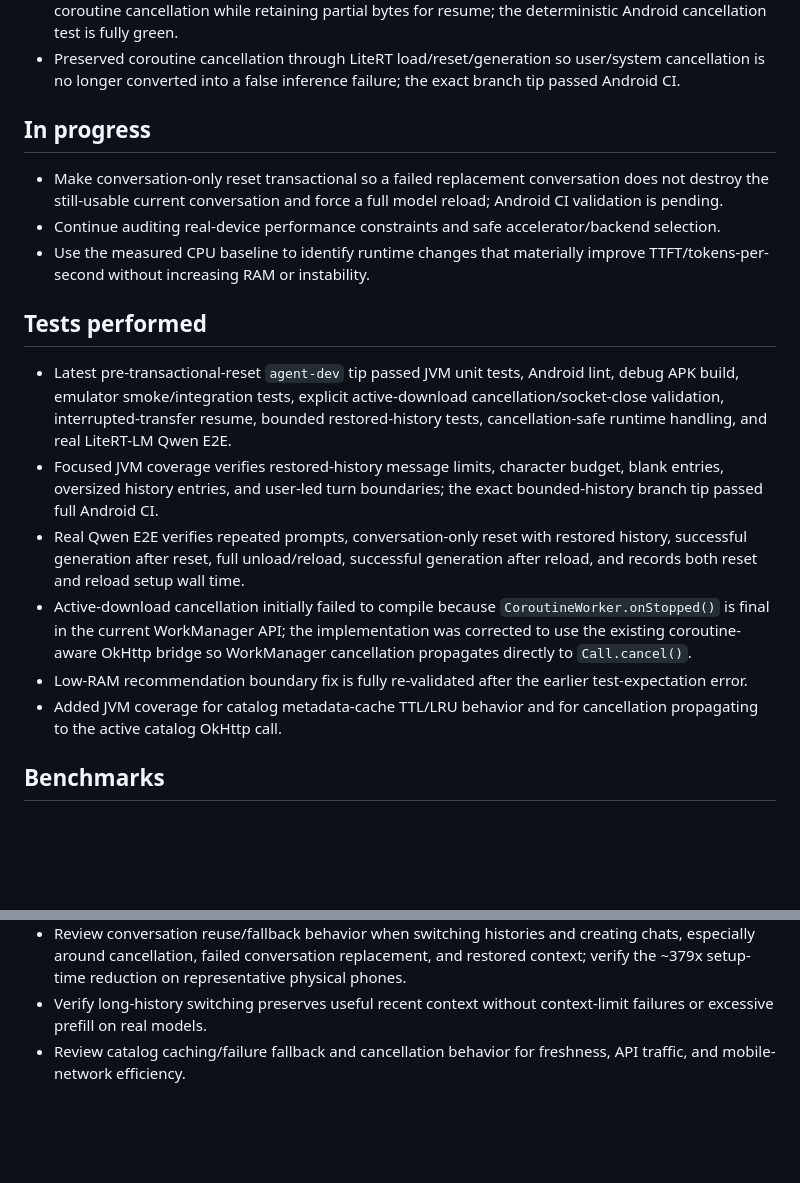
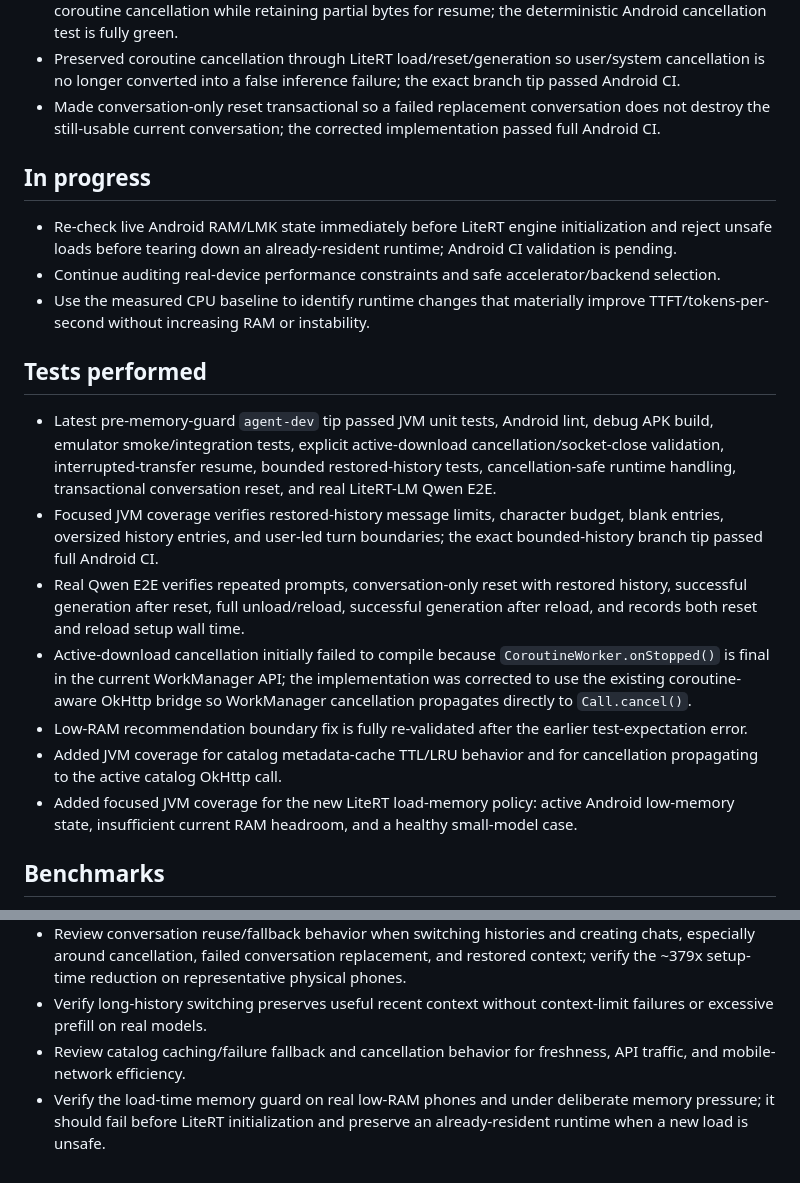
Before and after one commit to YashasVM/Mobie, a Markdown page: AGENT_PROGRESS.md, 2 parts joined by grey strips. GitHub-like rendering; blank space fills up the shorter version.

Commit message:
Track live-memory load guard

```diff
--- a/AGENT_PROGRESS.md
+++ b/AGENT_PROGRESS.md
@@ -15,19 +15,21 @@
 - Made Hugging Face catalog HTTP calls coroutine-cancellable so obsolete searches cancel their underlying OkHttp calls instead of continuing to consume network/battery in the background.
 - Made user-cancelled WorkManager model downloads cancel the underlying OkHttp call through coroutine cancellation while retaining partial bytes for resume; the deterministic Android cancellation test is fully green.
 - Preserved coroutine cancellation through LiteRT load/reset/generation so user/system cancellation is no longer converted into a false inference failure; the exact branch tip passed Android CI.
+- Made conversation-only reset transactional so a failed replacement conversation does not destroy the still-usable current conversation; the corrected implementation passed full Android CI.
 
 ## In progress
-- Make conversation-only reset transactional so a failed replacement conversation does not destroy the still-usable current conversation and force a full model reload; Android CI validation is pending.
+- Re-check live Android RAM/LMK state immediately before LiteRT engine initialization and reject unsafe loads before tearing down an already-resident runtime; Android CI validation is pending.
 - Continue auditing real-device performance constraints and safe accelerator/backend selection.
 - Use the measured CPU baseline to identify runtime changes that materially improve TTFT/tokens-per-second without increasing RAM or instability.
 
 ## Tests performed
-- Latest pre-transactional-reset `agent-dev` tip passed JVM unit tests, Android lint, debug APK build, emulator smoke/integration tests, explicit active-download cancellation/socket-close validation, interrupted-transfer resume, bounded restored-history tests, cancellation-safe runtime handling, and real LiteRT-LM Qwen E2E.
+- Latest pre-memory-guard `agent-dev` tip passed JVM unit tests, Android lint, debug APK build, emulator smoke/integration tests, explicit active-download cancellation/socket-close validation, interrupted-transfer resume, bounded restored-history tests, cancellation-safe runtime handling, transactional conversation reset, and real LiteRT-LM Qwen E2E.
 - Focused JVM coverage verifies restored-history message limits, character budget, blank entries, oversized history entries, and user-led turn boundaries; the exact bounded-history branch tip passed full Android CI.
 - Real Qwen E2E verifies repeated prompts, conversation-only reset with restored history, successful generation after reset, full unload/reload, successful generation after reload, and records both reset and reload setup wall time.
 - Active-download cancellation initially failed to compile because `CoroutineWorker.onStopped()` is final in the current WorkManager API; the implementation was corrected to use the existing coroutine-aware OkHttp bridge so WorkManager cancellation propagates directly to `Call.cancel()`.
 - Low-RAM recommendation boundary fix is fully re-validated after the earlier test-expectation error.
 - Added JVM coverage for catalog metadata-cache TTL/LRU behavior and for cancellation propagating to the active catalog OkHttp call.
+- Added focused JVM coverage for the new LiteRT load-memory policy: active Android low-memory state, insufficient current RAM headroom, and a healthy small-model case.
 
 ## Benchmarks
 - CPU emulator baseline, Qwen3-0.6B INT4: first prompt 8.56 tokens/s, 1.536 s TTFT, 3.661 s total generation, ~1.02 GiB app RAM.
@@ -53,3 +55,4 @@
 - Review conversation reuse/fallback behavior when switching histories and creating chats, especially around cancellation, failed conversation replacement, and restored context; verify the ~379x setup-time reduction on representative physical phones.
 - Verify long-history switching preserves useful recent context without context-limit failures or excessive prefill on real models.
 - Review catalog caching/failure fallback and cancellation behavior for freshness, API traffic, and mobile-network efficiency.
+- Verify the load-time memory guard on real low-RAM phones and under deliberate memory pressure; it should fail before LiteRT initialization and preserve an already-resident runtime when a new load is unsafe.
```
